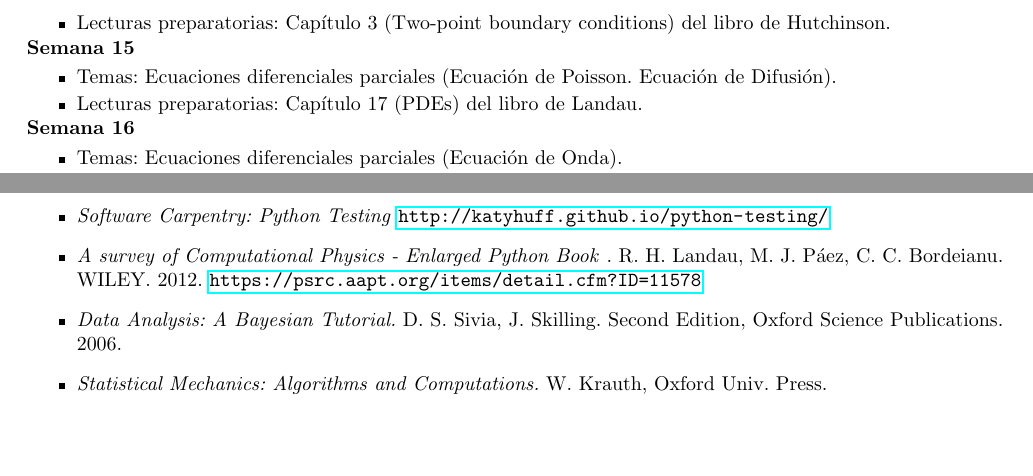
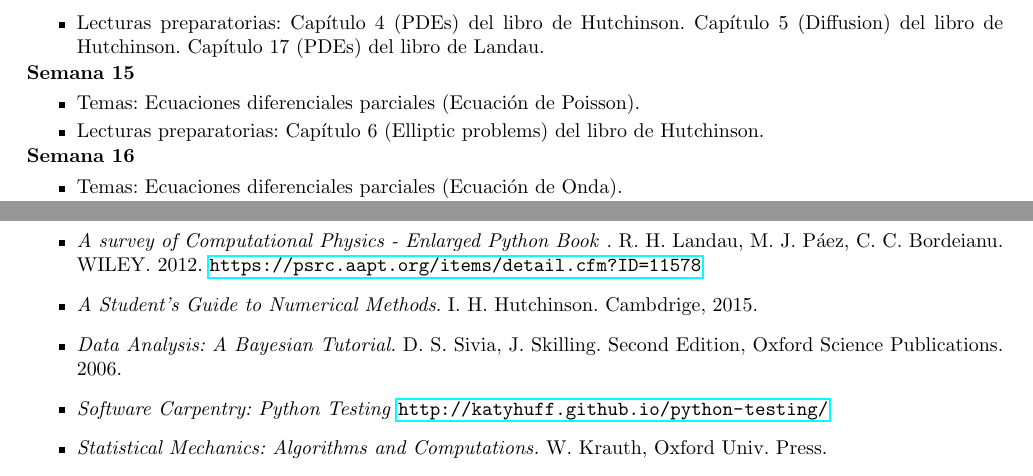
Before and after one commit to BrayanGar123/FISI2028-202010, a LaTeX document (programa/programa.tex): two parts of pages 4 and 5 of 5, joined at a grey line, cut at the place of the change, the shorter picture padded with empty space. Compiled offline with pdfLaTeX.

Commit message:
programa

```diff
--- a/programa/programa.tex
+++ b/programa/programa.tex
@@ -286,17 +286,17 @@ variables, ciclos. \\[-0.6cm]
 
 \noindent\textbf{\textsc{Semana 14}}\\[-0.5cm]
 \begin{itemize}
-\item Temas: Ecuaciones diferenciales ordinarias. \\[-0.6cm]
-\item Lecturas preparatorias: Cap\'itulo 3 (Two-point boundary
-  conditions) del libro de Hutchinson. \\[-0.6cm]
+\item Temas: Ecuaciones diferenciales parciales (Ecuaci\'on de Difusi\'on).  \\[-0.6cm]
+\item Lecturas preparatorias: Cap\'itulo 4 (PDEs) del libro de
+  Hutchinson. Cap\'itulo 5 (Diffusion) del libro de Hutchinson.
+  Cap\'itulo 17 (PDEs) del libro de Landau. \\[-0.6cm]
 \end{itemize}
 
 \noindent\textbf{\textsc{Semana 15}}\\[-0.5cm]
 \begin{itemize}
-\item Temas: Ecuaciones diferenciales parciales (Ecuaci\'on de
-  Poisson. Ecuaci\'on de Difusi\'on).  \\[-0.6cm]
-\item Lecturas preparatorias: Cap\'itulo 17 (PDEs) del libro de
-  Landau. \\[-0.6cm]
+\item Temas: Ecuaciones diferenciales parciales (Ecuaci\'on de Poisson).  \\[-0.6cm]
+\item Lecturas preparatorias: Cap\'itulo 6 (Elliptic problems) del libro de
+  Hutchinson. \\[-0.6cm]
 \end{itemize}
 
 
@@ -420,8 +418,17 @@ SICUA que afecte a {\bf todos} los estudiantes del curso.
 \url{https://psrc.aapt.org/items/detail.cfm?ID=11578}
 
 \item
+\textit{A Student's Guide to Numerical
+  Methods}. I. H. Hutchinson. Cambdrige, 2015.
+
+
+\item
 \textit{Data Analysis: A Bayesian Tutorial.} D. S. Sivia,
 J. Skilling. Second Edition, Oxford Science Publications. 2006.
+
+\item
+\textit{Software Carpentry: Python Testing}
+\url{http://katyhuff.github.io/python-testing/}
 
 \item
 \textit{Statistical Mechanics: Algorithms and Computations.}
```
Also changed, not shown: programa/programa.tex (4 more changed lines).
